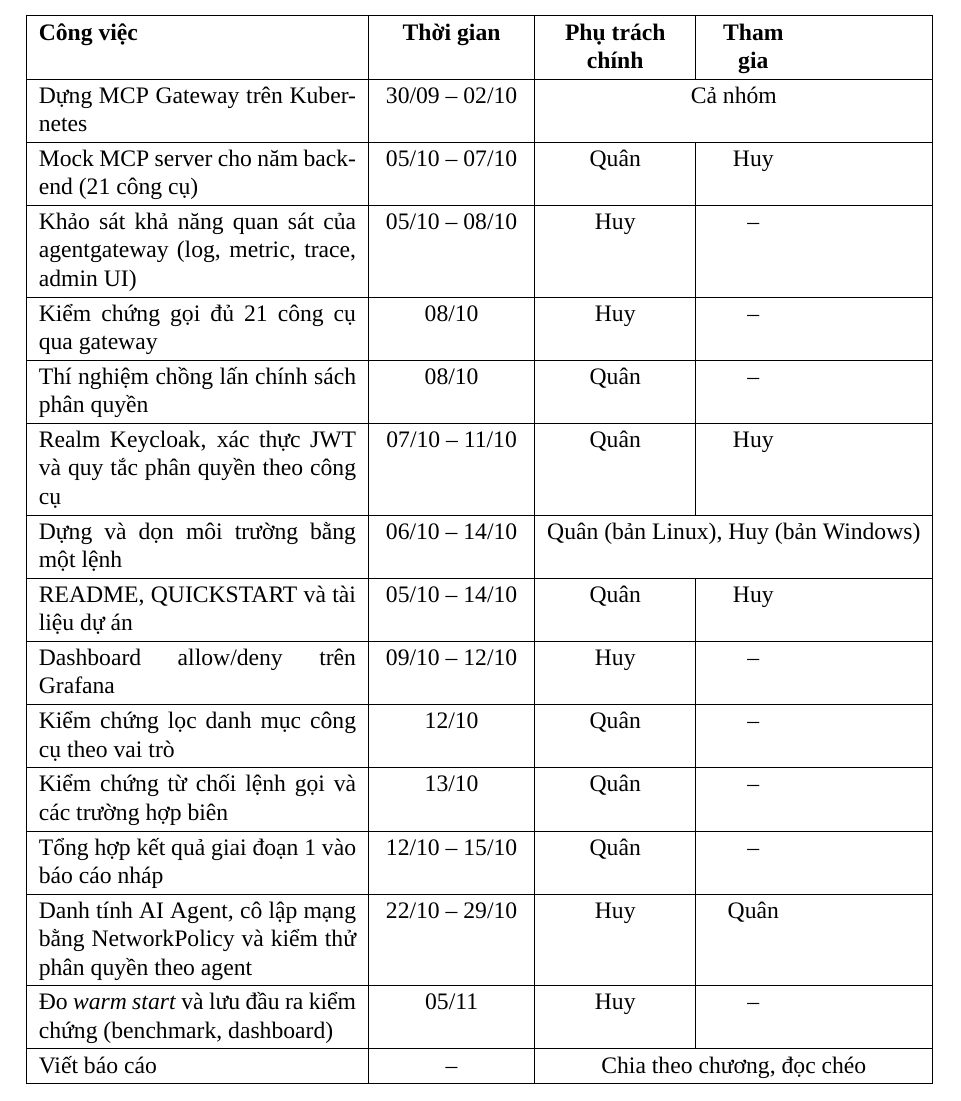
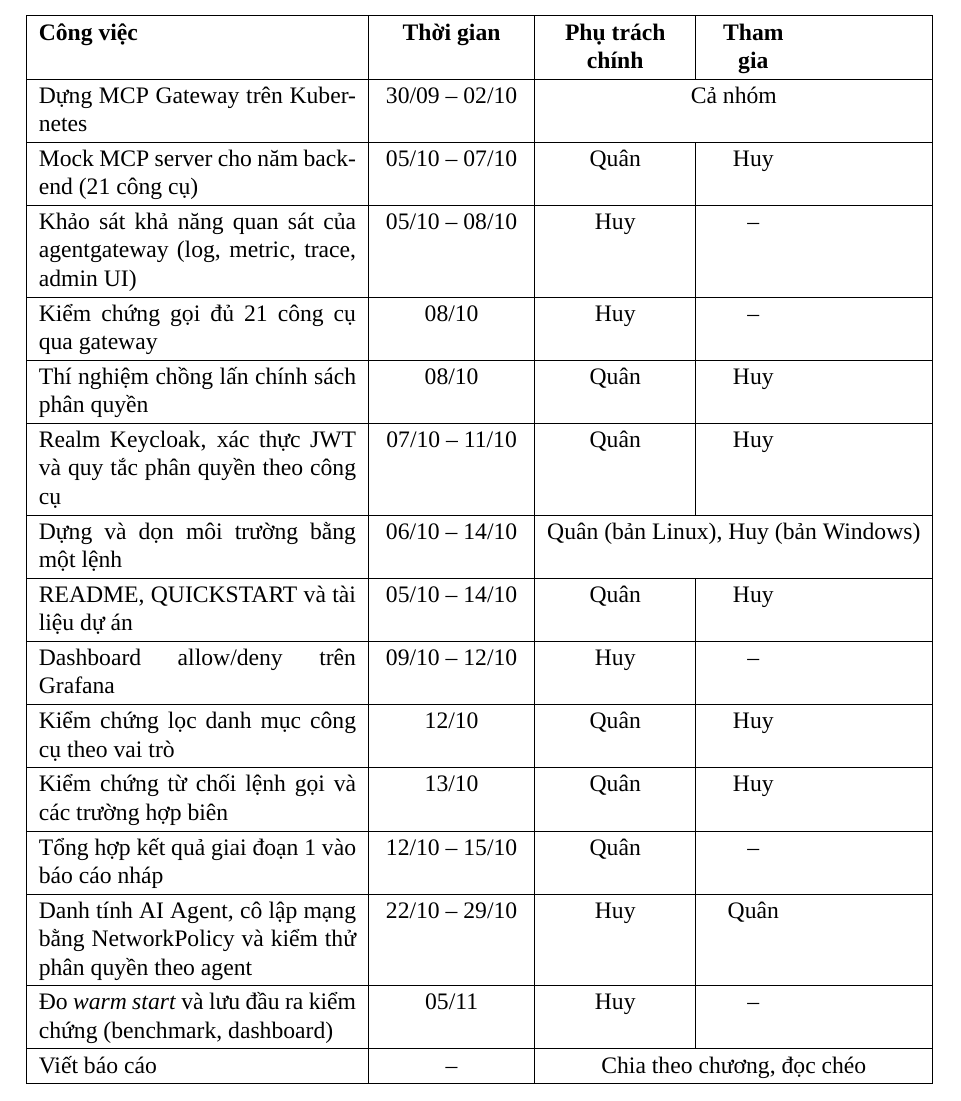
Before and after one commit to QuanVongHuu/MCP-gateway-rbac, a LaTeX document (report/quan/main.tex, which reads report/quan/chapters/phu-luc.tex): part of page 62 of 62, cut so that both start at the same text. Compiled offline with XeLaTeX; a missing font is replaced by an installed copy or a similar font.

Commit message:
docs(report): credit Huy on policy-overlap and RBAC verification rows
Add Huy to the "Tham gia" column for the policy-overlap experiment,
role-based catalog filtering and call-denial verification rows in
report/quan, based on commit 989ec94 and tests/agent_rbac_smoke.py.

Co-Authored-By: Claude Opus 5.5 <noreply@anthropic.com>

```diff
--- a/report/quan/chapters/phu-luc.tex
+++ b/report/quan/chapters/phu-luc.tex
@@ -255,13 +255,13 @@ Dựng MCP Gateway trên Kubernetes & 30/09 -- 02/10 & \multicolumn{2}{c|}{Cả
 Mock MCP server cho năm backend (21 công cụ) & 05/10 -- 07/10 & Quân & Huy \\ \hline
 Khảo sát khả năng quan sát của agentgateway (log, metric, trace, admin UI) & 05/10 -- 08/10 & Huy & -- \\ \hline
 Kiểm chứng gọi đủ 21 công cụ qua gateway & 08/10 & Huy & -- \\ \hline
-Thí nghiệm chồng lấn chính sách phân quyền & 08/10 & Quân & -- \\ \hline
+Thí nghiệm chồng lấn chính sách phân quyền & 08/10 & Quân & Huy \\ \hline
 Realm Keycloak, xác thực JWT và quy tắc phân quyền theo công cụ & 07/10 -- 11/10 & Quân & Huy \\ \hline
 Dựng và dọn môi trường bằng một lệnh & 06/10 -- 14/10 & \multicolumn{2}{c|}{Quân (bản Linux), Huy (bản Windows)} \\ \hline
 README, QUICKSTART và tài liệu dự án & 05/10 -- 14/10 & Quân & Huy \\ \hline
 Dashboard allow/deny trên Grafana & 09/10 -- 12/10 & Huy & -- \\ \hline
-Kiểm chứng lọc danh mục công cụ theo vai trò & 12/10 & Quân & -- \\ \hline
-Kiểm chứng từ chối lệnh gọi và các trường hợp biên & 13/10 & Quân & -- \\ \hline
+Kiểm chứng lọc danh mục công cụ theo vai trò & 12/10 & Quân & Huy \\ \hline
+Kiểm chứng từ chối lệnh gọi và các trường hợp biên & 13/10 & Quân & Huy \\ \hline
 Tổng hợp kết quả giai đoạn 1 vào báo cáo nháp & 12/10 -- 15/10 & Quân & -- \\ \hline
 Danh tính AI Agent, cô lập mạng bằng NetworkPolicy và kiểm thử phân quyền theo agent & 22/10 -- 29/10 & Huy & Quân \\ \hline
 Đo \textit{warm start} và lưu đầu ra kiểm chứng (benchmark, dashboard) & 05/11 & Huy & -- \\ \hline
```
